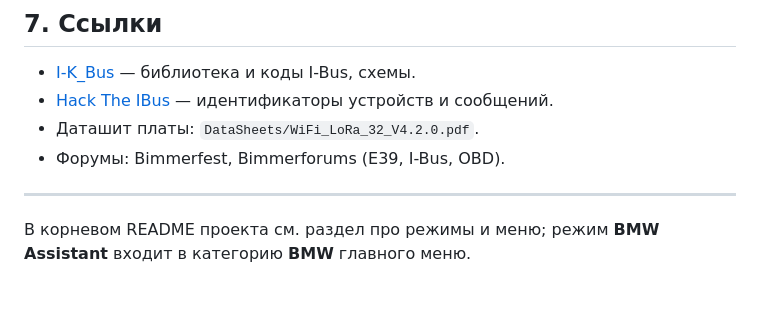
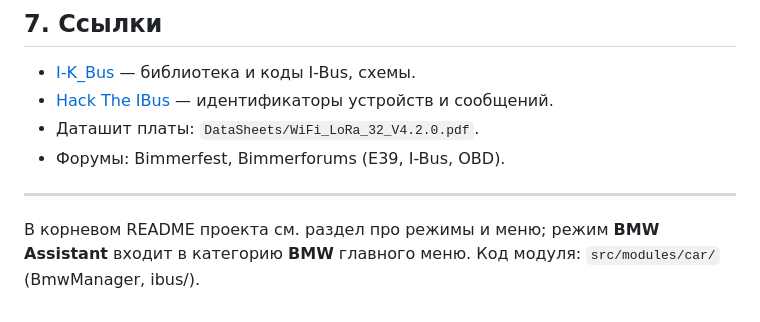
Before and after one commit to therudywolf/Heltec-V3-V4-PC-COMPANION, a Markdown page: docs/bmw/BMW_E39_Assistant.md, the part around the change. GitHub-like rendering.

```diff
--- a/docs/BMW_E39_Assistant.md
+++ b/docs/bmw/BMW_E39_Assistant.md
@@ -124,4 +124,4 @@ OLED (SDA 17, SCL 18, RST 21) и батарея уже используются
 
 ---
 
-В корневом README проекта см. раздел про режимы и меню; режим **BMW Assistant** входит в категорию **BMW** главного меню.
+В корневом README проекта см. раздел про режимы и меню; режим **BMW Assistant** входит в категорию **BMW** главного меню. Код модуля: `src/modules/car/` (BmwManager, ibus/).
```
Also changed, not shown: README.md (+7 -5 lines), docs/forza/FORZA_SETUP.md (renamed from docs/FORZA_SETUP.md).
